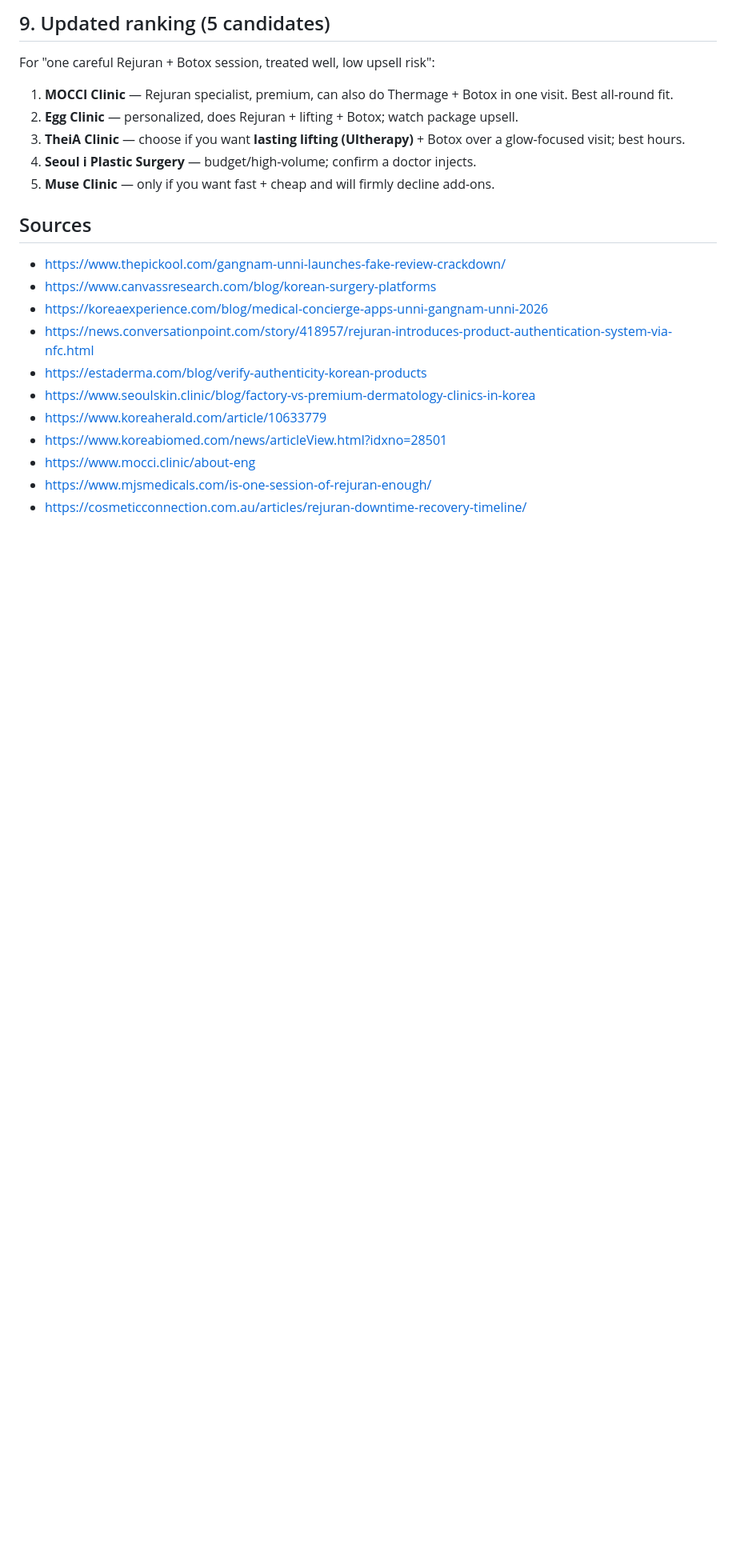
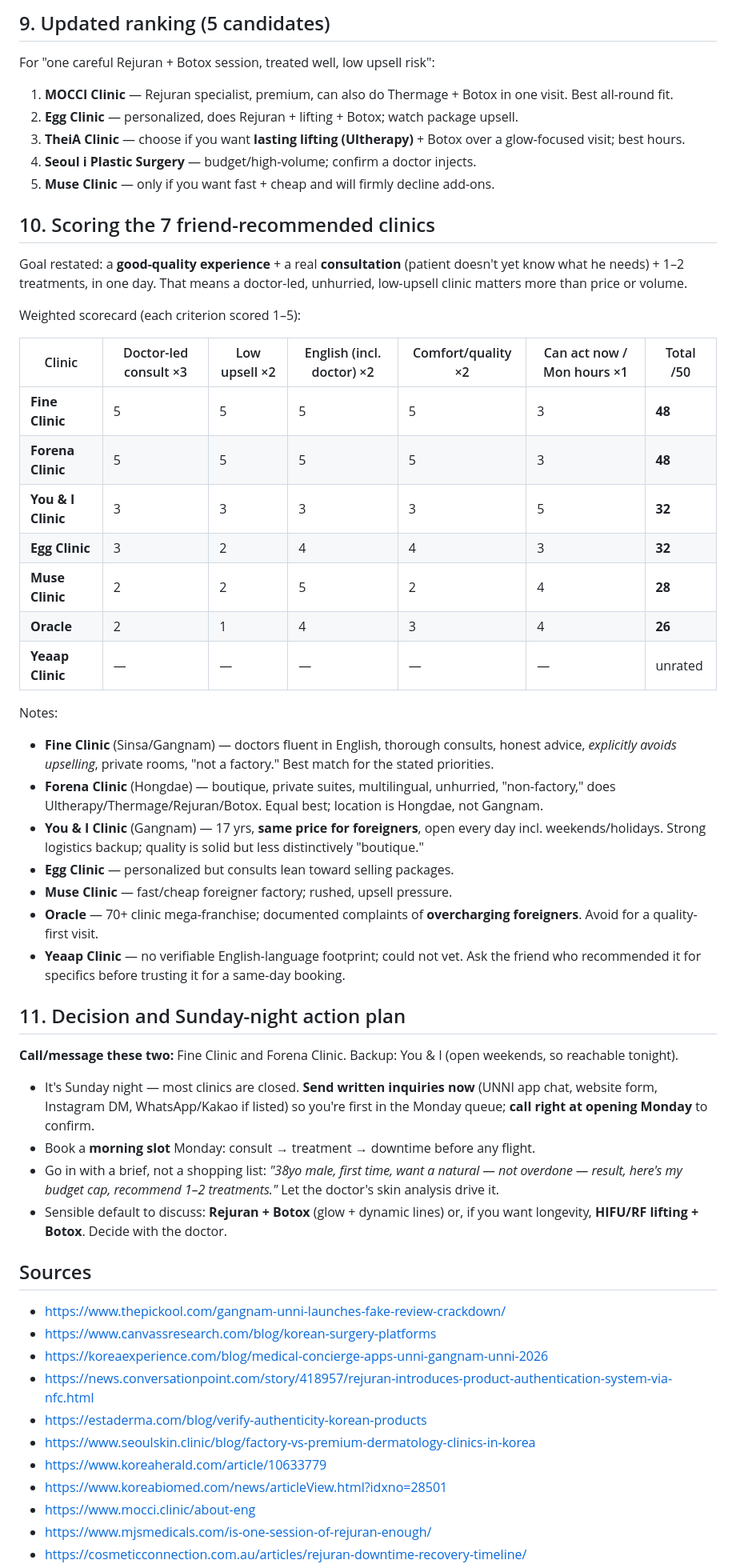
Before and after one commit to guymorita/a_labs, a Markdown page: rejuran-clinic-research.md, the part around one of its changes. Shown at 80% size. GitHub-like rendering; blank space fills up the shorter version.

Commit message:
Add scorecard for 7 friend-recommended clinics and Sunday-night action plan
Scores Oracle, Egg, Muse, Yeaap, Fine, You & I, and Forena against a
quality-experience rubric; recommends Fine and Forena with You & I as backup.

https://claude.ai/code/session_01MepBTxoq4pj4YJ2Zrj9oBC

```diff
--- a/rejuran-clinic-research.md
+++ b/rejuran-clinic-research.md
@@ -178,6 +178,56 @@ For "one careful Rejuran + Botox session, treated well, low upsell risk":
 4. **Seoul i Plastic Surgery** — budget/high-volume; confirm a doctor injects.
 5. **Muse Clinic** — only if you want fast + cheap and will firmly decline add-ons.
 
+## 10. Scoring the 7 friend-recommended clinics
+
+Goal restated: a **good-quality experience** + a real **consultation** (patient doesn't
+yet know what he needs) + 1–2 treatments, in one day. That means a doctor-led,
+unhurried, low-upsell clinic matters more than price or volume.
+
+Weighted scorecard (each criterion scored 1–5):
+
+| Clinic | Doctor-led consult ×3 | Low upsell ×2 | English (incl. doctor) ×2 | Comfort/quality ×2 | Can act now / Mon hours ×1 | Total /50 |
+|---|---|---|---|---|---|---|
+| **Fine Clinic** | 5 | 5 | 5 | 5 | 3 | **48** |
+| **Forena Clinic** | 5 | 5 | 5 | 5 | 3 | **48** |
+| **You & I Clinic** | 3 | 3 | 3 | 3 | 5 | **32** |
+| **Egg Clinic** | 3 | 2 | 4 | 4 | 3 | **32** |
+| **Muse Clinic** | 2 | 2 | 5 | 2 | 4 | **28** |
+| **Oracle** | 2 | 1 | 4 | 3 | 4 | **26** |
+| **Yeaap Clinic** | — | — | — | — | — | unrated |
+
+Notes:
+- **Fine Clinic** (Sinsa/Gangnam) — doctors fluent in English, thorough consults,
+  honest advice, *explicitly avoids upselling*, private rooms, "not a factory." Best
+  match for the stated priorities.
+- **Forena Clinic** (Hongdae) — boutique, private suites, multilingual, unhurried,
+  "non-factory," does Ultherapy/Thermage/Rejuran/Botox. Equal best; location is Hongdae,
+  not Gangnam.
+- **You & I Clinic** (Gangnam) — 17 yrs, **same price for foreigners**, open every day
+  incl. weekends/holidays. Strong logistics backup; quality is solid but less
+  distinctively "boutique."
+- **Egg Clinic** — personalized but consults lean toward selling packages.
+- **Muse Clinic** — fast/cheap foreigner factory; rushed, upsell pressure.
+- **Oracle** — 70+ clinic mega-franchise; documented complaints of **overcharging
+  foreigners**. Avoid for a quality-first visit.
+- **Yeaap Clinic** — no verifiable English-language footprint; could not vet. Ask the
+  friend who recommended it for specifics before trusting it for a same-day booking.
+
+## 11. Decision and Sunday-night action plan
+
+**Call/message these two:** Fine Clinic and Forena Clinic. Backup: You & I (open
+weekends, so reachable tonight).
+
+- It's Sunday night — most clinics are closed. **Send written inquiries now** (UNNI
+  app chat, website form, Instagram DM, WhatsApp/Kakao if listed) so you're first in
+  the Monday queue; **call right at opening Monday** to confirm.
+- Book a **morning slot** Monday: consult → treatment → downtime before any flight.
+- Go in with a brief, not a shopping list: *"38yo male, first time, want a natural —
+  not overdone — result, here's my budget cap, recommend 1–2 treatments."* Let the
+  doctor's skin analysis drive it.
+- Sensible default to discuss: **Rejuran + Botox** (glow + dynamic lines) or, if you
+  want longevity, **HIFU/RF lifting + Botox**. Decide with the doctor.
+
 ## Sources
 
 - https://www.thepickool.com/gangnam-unni-launches-fake-review-crackdown/
```
Also changed, not shown: other parts of rejuran-clinic-research.md (+4 -0 lines).
